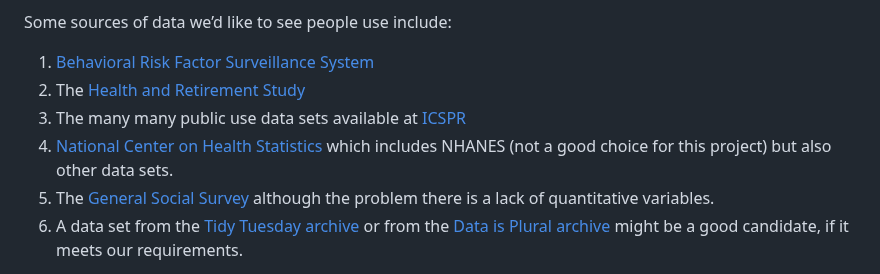
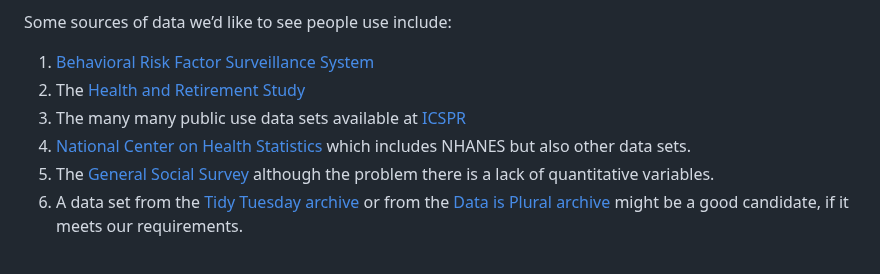
Before and after one commit to THOMASELOVE/431-classes-2026, a Markdown page: class22/README.md, the part around the change. Rendered like a GitHub page.

```diff
--- a/class22/README.md
+++ b/class22/README.md
@@ -31,7 +31,7 @@ Some sources of data we’d like to see people use include:
 1.  [Behavioral Risk Factor Surveillance System](https://www.cdc.gov/brfss/data_documentation/index.htm)
 2.  The [Health and Retirement Study](https://hrsdata.isr.umich.edu/data-products/public-survey-data?_ga=2.79574685.849210420.1612760982-241136149.1612760982)
 3.  The many many public use data sets available at [ICSPR](https://www.icpsr.umich.edu/icpsrweb/ICPSR/)
-4.  [National Center on Health Statistics](https://www.cdc.gov/nchs/data_access/ftp_data.htm) which includes NHANES (not a good choice for this project) but also other data sets.
+4.  [National Center on Health Statistics](https://www.cdc.gov/nchs/data_access/ftp_data.htm) which includes NHANES but also other data sets.
 5.  The [General Social Survey](https://gssdataexplorer.norc.org/) although the problem there is a lack of quantitative variables.
 6.  A data set from the [Tidy Tuesday archive](https://github.com/rfordatascience/tidytuesday) or from the [Data is Plural archive](https://dataset-finder.netlify.app/) might be a good candidate, if it meets our requirements.
 
```
